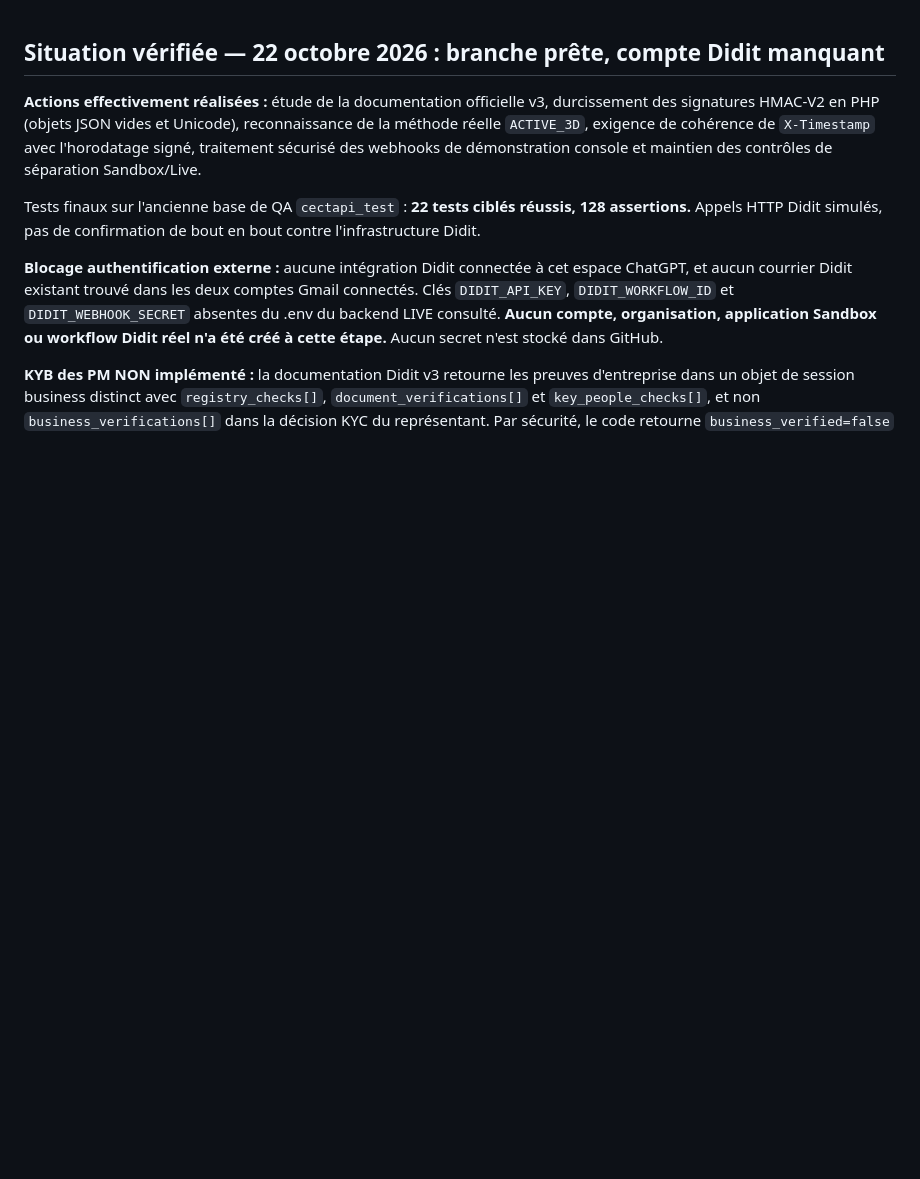
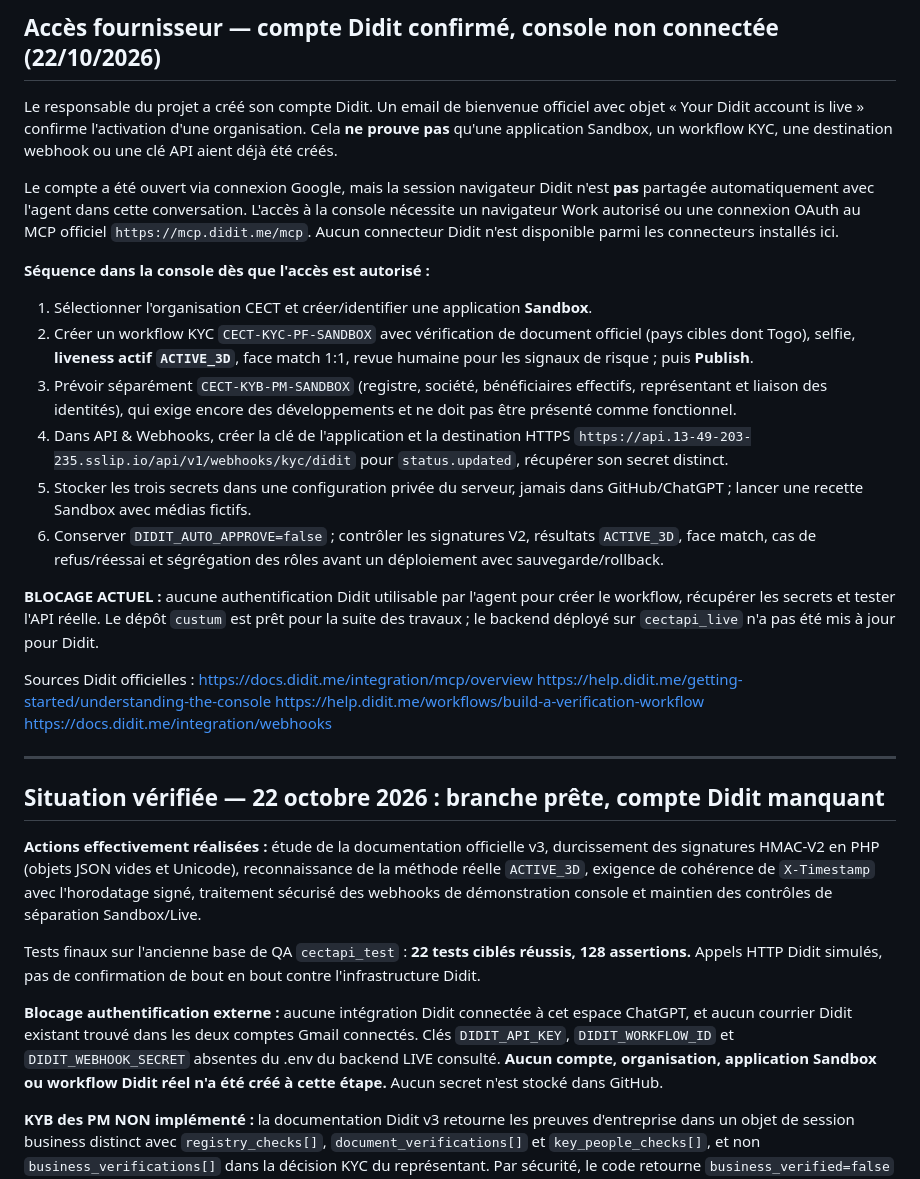
Before and after one commit to 70-DIDIER/cecet-api, a Markdown page: docs/KYC_AVANT_ADHESION_2026-10-22.md, the part around the change. GitHub-like rendering; blank space fills up the shorter version.

Commit message:
docs(didit): confirm account activation and record OAuth console access prerequisite

```diff
--- a/docs/KYC_AVANT_ADHESION_2026-10-22.md
+++ b/docs/KYC_AVANT_ADHESION_2026-10-22.md
@@ -1,3 +1,45 @@
+## Accès fournisseur — compte Didit confirmé, console non connectée (22/10/2026)
+
+Le responsable du projet a créé son compte Didit. Un email de bienvenue officiel
+avec objet « Your Didit account is live » confirme l'activation d'une organisation.
+Cela **ne prouve pas** qu'une application Sandbox, un workflow KYC, une destination
+webhook ou une clé API aient déjà été créés.
+
+Le compte a été ouvert via connexion Google, mais la session navigateur Didit
+n'est **pas** partagée automatiquement avec l'agent dans cette conversation.
+L'accès à la console nécessite un navigateur Work autorisé ou une connexion
+OAuth au MCP officiel `https://mcp.didit.me/mcp`. Aucun connecteur Didit
+n'est disponible parmi les connecteurs installés ici.
+
+**Séquence dans la console dès que l'accès est autorisé :**
+1. Sélectionner l'organisation CECT et créer/identifier une application **Sandbox**.
+2. Créer un workflow KYC `CECT-KYC-PF-SANDBOX` avec vérification de document
+   officiel (pays cibles dont Togo), selfie, **liveness actif `ACTIVE_3D`**,
+   face match 1:1, revue humaine pour les signaux de risque ; puis **Publish**.
+3. Prévoir séparément `CECT-KYB-PM-SANDBOX` (registre, société, bénéficiaires
+   effectifs, représentant et liaison des identités), qui exige encore
+   des développements et ne doit pas être présenté comme fonctionnel.
+4. Dans API & Webhooks, créer la clé de l'application et la destination
+   HTTPS `https://api.13-49-203-235.sslip.io/api/v1/webhooks/kyc/didit`
+   pour `status.updated`, récupérer son secret distinct.
+5. Stocker les trois secrets dans une configuration privée du serveur,
+   jamais dans GitHub/ChatGPT ; lancer une recette Sandbox avec médias fictifs.
+6. Conserver `DIDIT_AUTO_APPROVE=false` ; contrôler les signatures V2,
+   résultats `ACTIVE_3D`, face match, cas de refus/réessai et ségrégation
+   des rôles avant un déploiement avec sauvegarde/rollback.
+
+**BLOCAGE ACTUEL :** aucune authentification Didit utilisable par l'agent
+pour créer le workflow, récupérer les secrets et tester l'API réelle.
+Le dépôt `custum` est prêt pour la suite des travaux ; le backend déployé
+sur `cectapi_live` n'a pas été mis à jour pour Didit.
+
+Sources Didit officielles :
+https://docs.didit.me/integration/mcp/overview
+https://help.didit.me/getting-started/understanding-the-console
+https://help.didit.me/workflows/build-a-verification-workflow
+https://docs.didit.me/integration/webhooks
+
+---
 ## Situation vérifiée — 22 octobre 2026 : branche prête, compte Didit manquant
 
 **Actions effectivement réalisées :** étude de la documentation officielle v3,
```
